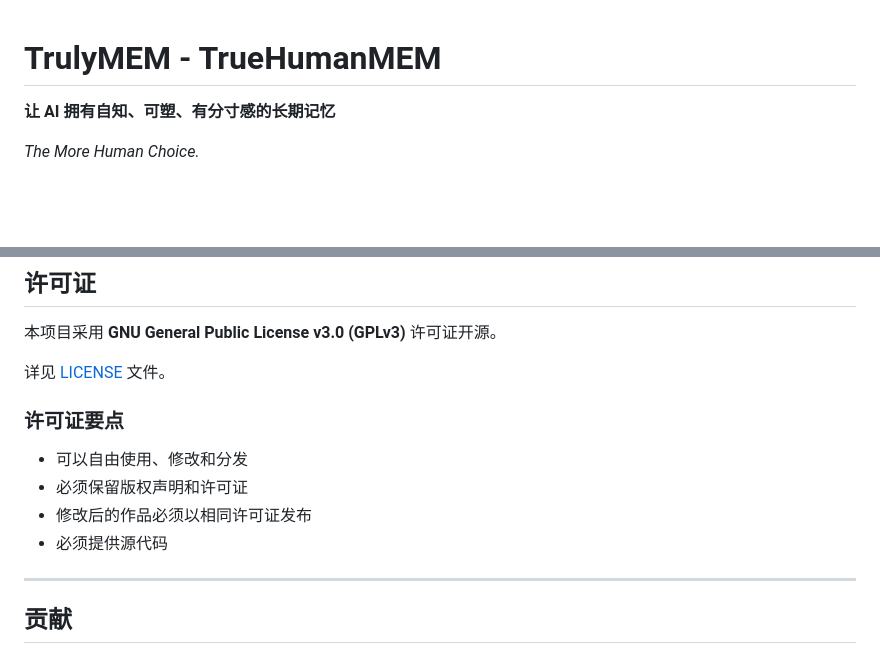
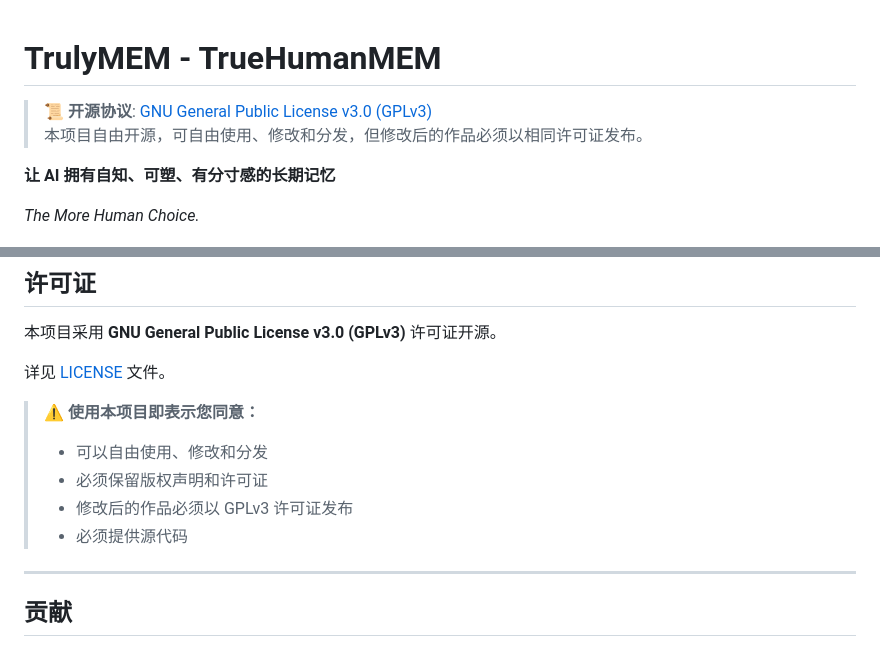
Before and after one commit to JianFeeeee/TrulyMEM-TrueHumanMEM, a Markdown page: README.md, 2 parts joined by grey strips. Rendered like a GitHub page; blank space fills up the shorter version.

Commit message:
README: add prominent GPLv3 license declaration at top

```diff
--- a/README.md
+++ b/README.md
@@ -1,4 +1,7 @@
 # TrulyMEM - TrueHumanMEM
+
+> **📜 开源协议**: [GNU General Public License v3.0 (GPLv3)](https://www.gnu.org/licenses/gpl-3.0)
+> 本项目自由开源，可自由使用、修改和分发，但修改后的作品必须以相同许可证发布。
 
 **让 AI 拥有自知、可塑、有分寸感的长期记忆**
 
@@ -178,12 +181,11 @@ bash build_linux.sh
 
 详见 [LICENSE](LICENSE) 文件。
 
-### 许可证要点
-
-- 可以自由使用、修改和分发
-- 必须保留版权声明和许可证
-- 修改后的作品必须以相同许可证发布
-- 必须提供源代码
+> **⚠️ 使用本项目即表示您同意：**
+> - 可以自由使用、修改和分发
+> - 必须保留版权声明和许可证
+> - 修改后的作品必须以 GPLv3 许可证发布
+> - 必须提供源代码
 
 ---
 
```
